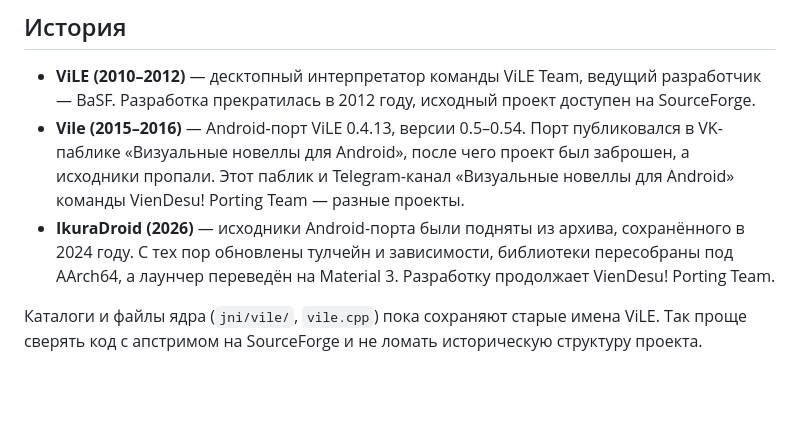
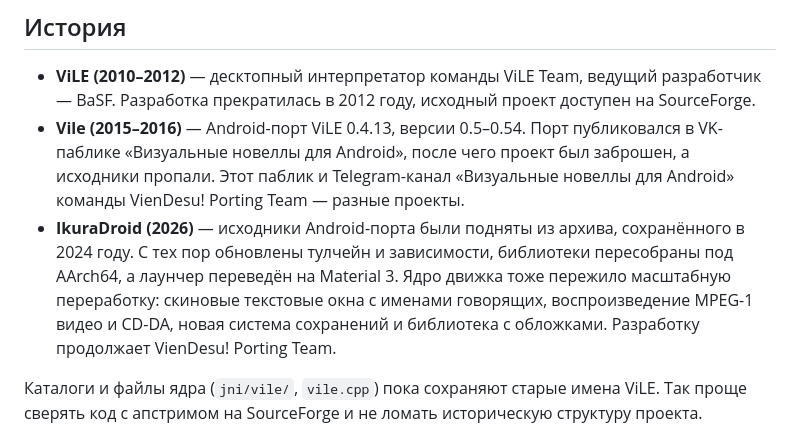
Before and after one commit to VienDesuPorting/ikuradroid, a Markdown page: README.md, the part around the change. Drawn GitHub-style; blank space fills up the shorter version.

```diff
--- a/README.md
+++ b/README.md
@@ -126,7 +126,7 @@ Gradle Wrapper 8.10.2 уже лежит в репозитории, отдель
 
 - **ViLE (2010–2012)** — десктопный интерпретатор команды ViLE Team, ведущий разработчик — BaSF. Разработка прекратилась в 2012 году, исходный проект доступен на SourceForge.
 - **Vile (2015–2016)** — Android-порт ViLE 0.4.13, версии 0.5–0.54. Порт публиковался в VK-паблике «Визуальные новеллы для Android», после чего проект был заброшен, а исходники пропали. Этот паблик и Telegram-канал «Визуальные новеллы для Android» команды VienDesu! Porting Team — разные проекты.
-- **IkuraDroid (2026)** — исходники Android-порта были подняты из архива, сохранённого в 2024 году. С тех пор обновлены тулчейн и зависимости, библиотеки пересобраны под AArch64, а лаунчер переведён на Material 3. Разработку продолжает VienDesu! Porting Team.
+- **IkuraDroid (2026)** — исходники Android-порта были подняты из архива, сохранённого в 2024 году. С тех пор обновлены тулчейн и зависимости, библиотеки пересобраны под AArch64, а лаунчер переведён на Material 3. Ядро движка тоже пережило масштабную переработку: скиновые текстовые окна с именами говорящих, воспроизведение MPEG-1 видео и CD-DA, новая система сохранений и библиотека с обложками. Разработку продолжает VienDesu! Porting Team.
 
 Каталоги и файлы ядра (`jni/vile/`, `vile.cpp`) пока сохраняют старые имена ViLE. Так проще сверять код с апстримом на SourceForge и не ломать историческую структуру проекта.
 
```
Also changed, not shown: README.en.md (+1 -1 lines).
